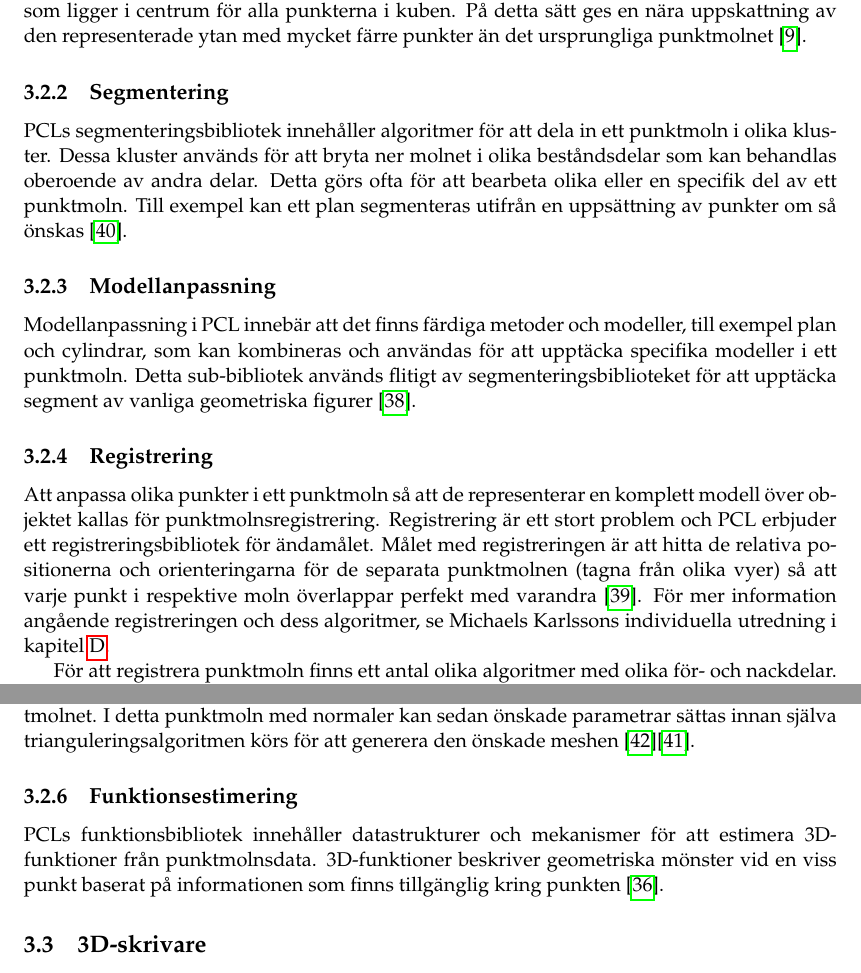
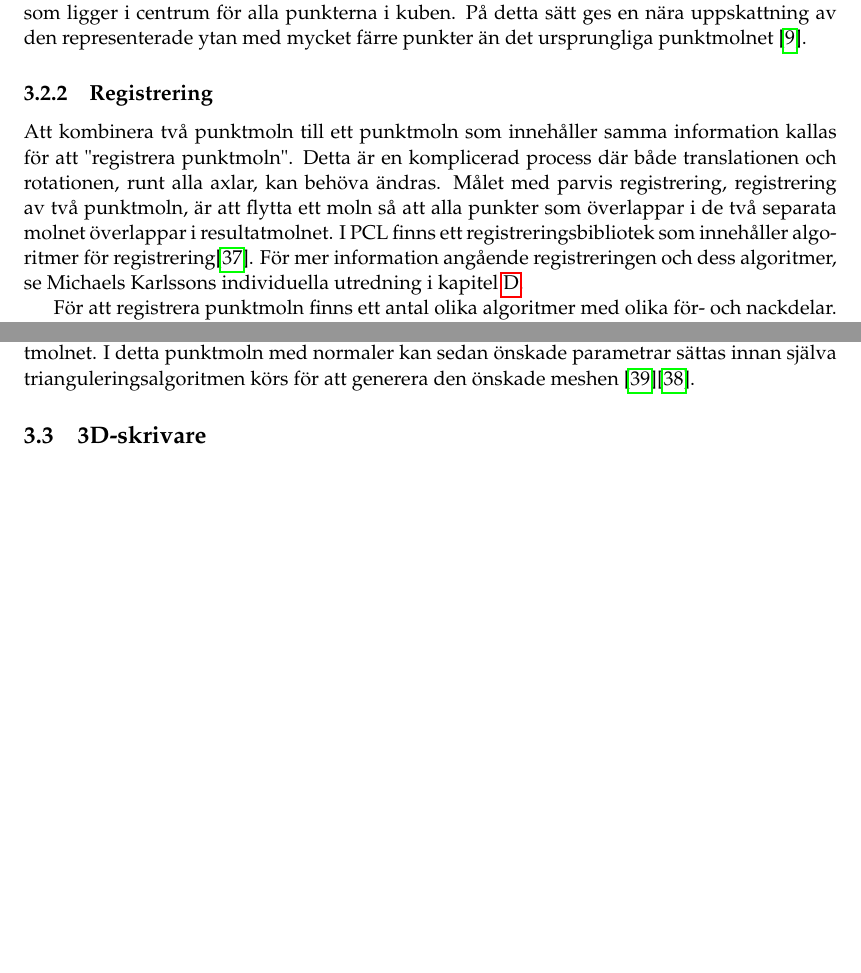
Before and after one commit to PUM-9/kandidatrapport, a LaTeX thesis (student_thesis.tex, which reads theory.tex): two parts of pages 20 and 21 of 106 before the commit and two parts of pages 20 and 21 of 105 after it, joined at a grey line, cut so that both start at the same text, the shorter picture padded with empty space. Compiled offline with pdfLaTeX.

Commit message:
har skrivit om registreringavsnittet i teorin på den gemensamma delen

```diff
--- a/theory.tex
+++ b/theory.tex
@@ -54,14 +51,11 @@ PCL har stöd för flera olika metoder för filtrering. Första steget i vår fi
 
 För att undvika att punktmoln blir för stora, det vill säga får för många punkter så att de tar för lång tid att behandla, kan nedsampling (från eng. \textit{"down sampling"}) användas för att ta bort punkter och samtidigt uppskatta den yta som representeras så nära som möjligt. För att göra detta i PCL delas punktmolnet som ska nedsamplas in i voxels, vilket kan ses som att punktmolnet delas in i ett antal kuber. Sedan ersätts alla punkter i varje kub med en punkt som ligger i centrum för alla punkterna i kuben. På detta sätt ges en nära uppskattning av den representerade ytan med mycket färre punkter än det ursprungliga punktmolnet \cite{voxel_grid}.
 
-\subsection{Segmentering}
-PCLs segmenteringsbibliotek innehåller algoritmer för att dela in ett punktmoln i olika kluster. Dessa kluster används för att bryta ner molnet i olika beståndsdelar som kan behandlas oberoende av andra delar. Detta görs ofta för att bearbeta olika eller en specifik del av ett punktmoln. Till exempel kan ett plan segmenteras utifrån en uppsättning av punkter om så önskas \cite{pcl_segmentation}.
-
-\subsection{Modellanpassning}
-Modellanpassning i PCL innebär att det finns färdiga metoder och modeller, till exempel plan och cylindrar, som kan kombineras och användas för att upptäcka specifika modeller i ett punktmoln. Detta sub-bibliotek används flitigt av segmenteringsbiblioteket för att upptäcka segment av vanliga geometriska figurer \cite{pcl_model_fitting}.
 
 \subsection{Registrering}
-Att anpassa olika punkter i ett punktmoln så att de representerar en komplett modell över objektet kallas för punktmolnsregistrering. Registrering är ett stort problem och PCL erbjuder ett registreringsbibliotek för ändamålet. Målet med registreringen är att hitta de relativa positionerna och orienteringarna för de separata punktmolnen (tagna från olika vyer) så att varje punkt i respektive moln överlappar perfekt med varandra \cite{pcl_registration}. För mer information angående registreringen och dess algoritmer, se Michaels Karlssons individuella utredning i kapitel \ref{cha:indiv-report-karlsson}.
+Att kombinera två punktmoln till ett punktmoln som innehåller samma information kallas för att "registrera punktmoln". Detta är en komplicerad process där både translationen och rotationen, runt alla axlar, kan behöva ändras. Målet med parvis registrering, registrering av två punktmoln, är att flytta ett moln så att alla punkter som överlappar i de två separata molnet överlappar i resultatmolnet. I PCL finns ett registreringsbibliotek som innehåller algoritmer för registrering\cite{pcl_registration}. För mer information angående registreringen och dess algoritmer, se Michaels Karlssons individuella utredning i kapitel \ref{cha:indiv-report-karlsson}.
+
+%Att anpassa olika punkter i ett punktmoln så att de representerar en komplett modell över objektet kallas för punktmolnsregistrering. Registrering är ett stort problem och PCL erbjuder ett registreringsbibliotek för ändamålet. Målet med registreringen är att hitta de relativa positionerna och orienteringarna för de separata punktmolnen (tagna från olika vyer) så att varje punkt i respektive moln överlappar perfekt med varandra \cite{pcl_registration}. För mer information angående registreringen och dess algoritmer, se Michaels Karlssons individuella utredning i kapitel \ref{cha:indiv-report-karlsson}.
 
 För att registrera punktmoln finns ett antal olika algoritmer med olika för- och nackdelar. En vanlig algoritm är \textit{Iterative Closest Point} (ICP). Det är en så kallad parvis registreringsalgoritm som registrerar enbart ett punktmoln till ett annat. ICP går ut på att minimera summan av avståndet från varje punkt i det ena punktmolnet till varje punkt i det andra punktmolnet.
 
@@ -74,8 +68,6 @@ Att rekonstruera en ojämn yta till en jämn kan vara viktigt om molnet är brus
 
 Meshning av ett punktmoln görs efter att punktmolnen registrerats så de bildar ett komplett punktmoln. Att skapa en meshrepresentation av ett komplett punktmoln innebär att skapa en yta utan punkter. Meshrepresentationen av punktmolnet är alltså en vattentät 3D-modell uppbyggd av polygoner. Den algoritm som används för att mesha ett punktmoln i detta projekt är en trianguleringsalgoritm (Poisson surface reconstruction) som körs på ett punktmoln med normaler för att erhålla en yta baserad på grannarna till respektive punkt. För detta krävs alltså ett punktmolnsobjekt som innehåller normalerna till varje punkt i punktmolnet. I detta punktmoln med normaler kan sedan önskade parametrar sättas innan själva trianguleringsalgoritmen körs för att generera den önskade meshen \cite{pcl_surface_reconstruction}\cite{pcl_triangulation_algorithm}.
 
-\subsection{Funktionsestimering}
-PCLs funktionsbibliotek innehåller datastrukturer och mekanismer för att estimera 3D-funktioner från punktmolnsdata. 3D-funktioner beskriver geometriska mönster vid en viss punkt baserat på informationen som finns tillgänglig kring punkten \cite{pcl_feature_estimation}.
 
 \section{3D-skrivare}
 En 3D-skrivare kan användas för att skriva ut 3D-objekt i plast utifrån modeller i en dator. För att kunna göra detta har skrivaren ett styrkort som exekverar så kallad G-code \cite{gcode}. Denna G-code beskriver vilka motorer som ska flyttas och hur mycket. En 3D-modell som är sparad i datorn, i form av en mesh, måste alltså behandlas genom att använda en algoritm för att generera G-code utifrån modellen. Detta görs ofta genom en typ av programvara som kallas för slicer. Namnet kommer av att programmet delar upp modellen i olika lager och sedan genererar hur skrivaren måste röra för att skriva ut ett lager. På detta sätt byggs sedan hela den ursprungliga modellen upp lager för lager. Två vanliga slicer-programvaror är \textit{Cura} \cite{cura} och \textit{Slic3r} \cite{slic3r}.
```
Also changed, not shown: theory.tex (5 more changed lines).
